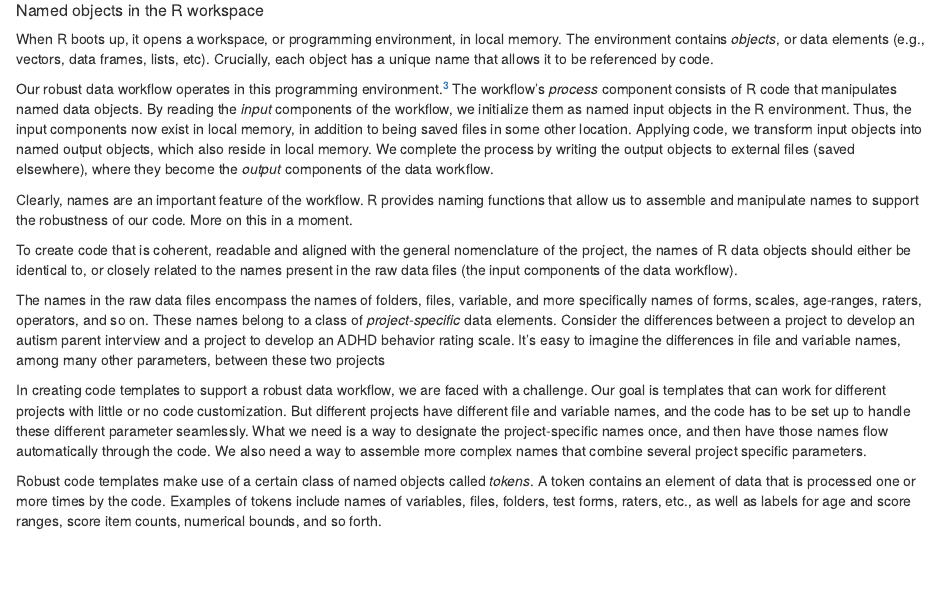
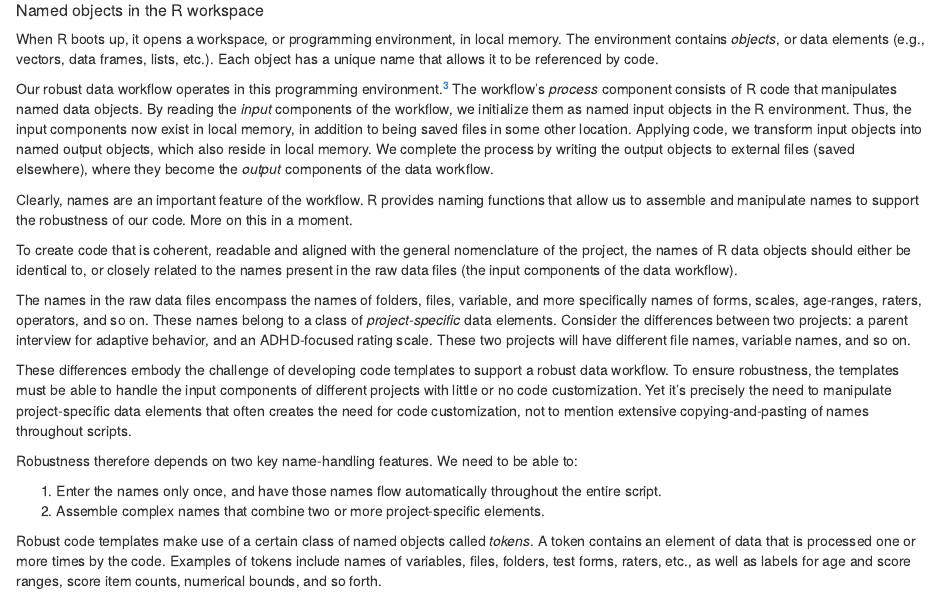
Before and after one commit to wpspublish-public/DSHerzberg-GENERAL, an R Markdown document (DOCUMENTATION/Data-management-best practices.Rmd): the page in a window 1100 px wide, from 1800 px down. Rendered offline with R 4.5, knitr and Pandoc, with nearby package versions.

Commit message:
update documentation of name handling

```diff
--- a/DOCUMENTATION/Data-management-best practices.Rmd
+++ b/DOCUMENTATION/Data-management-best practices.Rmd
@@ -100,7 +100,7 @@ assign(str_c("data", age_range_name, form_name, sep = "_"),
 
 ##### Named objects in the R workspace
 
-When R boots up, it opens a workspace, or programming environment, in local memory. The environment contains _objects_, or data elements (e.g., vectors, data frames, lists, etc). Crucially, each object has a unique name that allows it to be referenced by code.
+When R boots up, it opens a workspace, or programming environment, in local memory. The environment contains _objects_, or data elements (e.g., vectors, data frames, lists, etc.). Each object has a unique name that allows it to be referenced by code.
 
 Our robust data workflow operates in this programming environment.^[Actually, many discrete environments may exist within the R workspace. In general our data objects are contained in the most general and inclusive of these: the _global environment_.] The workflow's _process_ component consists of R code that manipulates named data objects. By reading the _input_ components of the workflow, we initialize them as named input objects in the R environment. Thus, the input components now exist in local memory, in addition to being saved files in some other location. Applying code, we transform input objects into named output objects, which also reside in local memory. We complete the process by writing the output objects to external files (saved elsewhere), where they become the _output_ components of the data workflow.
 
@@ -108,9 +108,14 @@ Clearly, names are an important feature of the workflow. R provides naming funct
 
 To create code that is coherent, readable and aligned with the general nomenclature of the project, the names of R data objects should either be identical to, or closely related to the names present in the raw data files (the input components of the data workflow).
 
-The names in the raw data files encompass the names of folders, files, variable, and more specifically names of forms, scales, age-ranges, raters, operators, and so on. These names belong to a class of _project-specific_ data elements. Consider the differences between a project to develop an autism parent interview and a project to develop an ADHD behavior rating scale. It's easy to imagine the differences in file and variable names, among many other parameters, between these two projects
+The names in the raw data files encompass the names of folders, files, variable, and more specifically names of forms, scales, age-ranges, raters, operators, and so on. These names belong to a class of _project-specific_ data elements. Consider the differences between two projects: a parent interview for adaptive behavior, and an ADHD-focused rating scale. These two projects will have different file names, variable names, and so on.
 
-In creating code templates to support a robust data workflow, we are faced with a challenge. Our goal is templates that can work for different projects with little or no code customization. But different projects have different file and variable names, and the code has to be set up to handle these different parameter seamlessly. What we need is a way to designate the project-specific names once, and then have those names flow automatically through the code. We also need a way to assemble more complex names that combine several project specific parameters.
+These differences embody the challenge of developing code templates to support a robust data workflow. To ensure robustness, the templates must be able to handle the input components of different projects with little or no code customization. Yet it's precisely the need to manipulate project-specific data elements that often creates the need for code customization, not to mention extensive copying-and-pasting of names throughout scripts.
+
+Robustness therefore depends on two key name-handling features. We need to be able to:
+
+1. Enter the names only once, and have those names flow automatically throughout the entire script.
+2. Assemble complex names that combine two or more project-specific elements.
 
 Robust code templates make use of a certain class of named objects called _tokens_. A token contains an element of data that is processed one or more times by the code. Examples of tokens include names of variables, files, folders, test forms, raters, etc., as well as labels for age and score ranges, score item counts, numerical bounds, and so forth.
 
```
Also changed, not shown: DOCUMENTATION/Data-management-best-practices.html, 1 other file.
